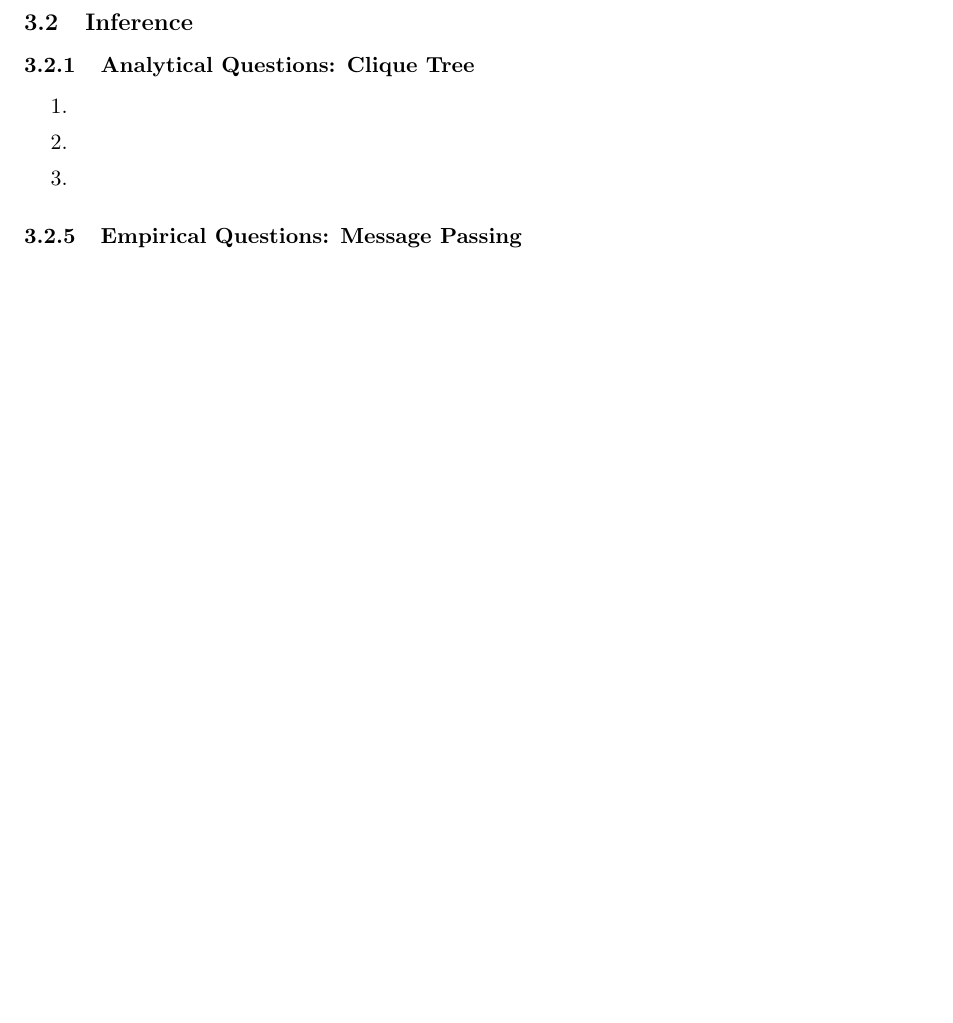
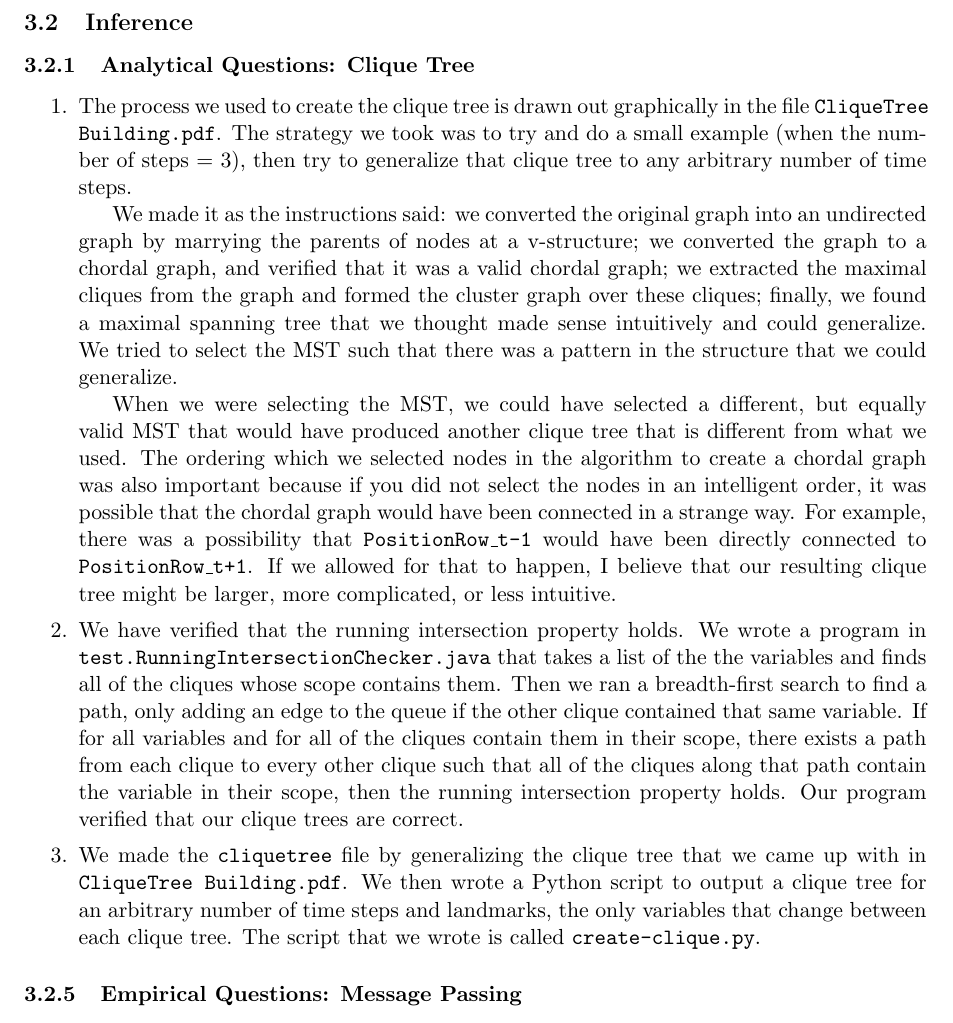
Before and after one commit to ryancotterell/old-jhu, a LaTeX problem sheet (hw2/writeup/writeup.tex): part of page 2 of 4, cut so that both start at the same text, the shorter picture padded with empty space. Compiled offline with pdfLaTeX.

Commit message:
Added to the writeup

```diff
--- a/hw2/writeup/writeup.tex
+++ b/hw2/writeup/writeup.tex
@@ -78,9 +78,44 @@
 
 	% 3.2.1
 	\begin{enumerate}
-		\item
-		\item
-		\item
+		\item The process we used to create the clique tree is drawn out graphically
+		in the file {\tt CliqueTree Building.pdf}. The strategy we took was to try and do
+		a small example (when the number of steps = 3), then try to generalize
+		that clique tree to any arbitrary number of time steps.
+
+		We made it as the instructions said: we converted the original graph into an
+		undirected graph by marrying the parents of nodes at a v-structure; we converted
+		the graph to a chordal graph, and verified that it was a valid chordal graph; we
+		extracted the maximal cliques from the graph and formed the cluster graph over
+		these cliques; finally, we found a maximal spanning tree that we thought made
+		sense intuitively and could generalize. We tried to select the MST such that there
+		was a pattern in the structure that we could generalize.
+
+		When we were selecting the MST, we could have selected a different, but equally
+		valid MST that would have produced another clique tree that is different from what
+		we used. The ordering which we selected nodes in the algorithm to create a chordal
+		graph was also important because if you did not select the nodes in an intelligent
+		order, it was possible that the chordal graph would have been connected in a strange
+		way. For example, there was a possibility that {\tt PositionRow\_t-1} would have
+		been directly connected to {\tt PositionRow\_t+1}. If we allowed for that to happen,
+		I believe that our resulting clique tree might be larger, more complicated, or less
+		intuitive.
+
+		\item We have verified that the running intersection property holds. We wrote a
+		program in {\tt test.RunningIntersectionChecker.java} that takes a list of the
+		the variables and finds all of the cliques whose scope contains them. Then we
+		ran a breadth-first search to find a path, only adding an edge to the queue if the
+		other clique contained that same variable. If for all variables and for all of the
+		cliques contain them in their scope, there exists a path from each clique
+		to every other clique such that all of the cliques along that path contain the
+		variable in their scope, then the running intersection property holds. Our program
+		verified that our clique trees are correct.
+
+		\item We made the {\tt cliquetree} file by generalizing the clique tree that we
+		came up with in {\tt CliqueTree Building.pdf}. We then wrote a Python script to
+		output a clique tree for an arbitrary number of time steps and landmarks, the
+		only variables that change between each clique tree. The script that we wrote is
+		called {\tt create-clique.py}.
 	\end{enumerate}
 
 	\setcounter{subsubsection}{4}
```
Also changed, not shown: hw2/output/CliqueTree Building.pdf (added), hw2/writeup/writeup.pdf.
